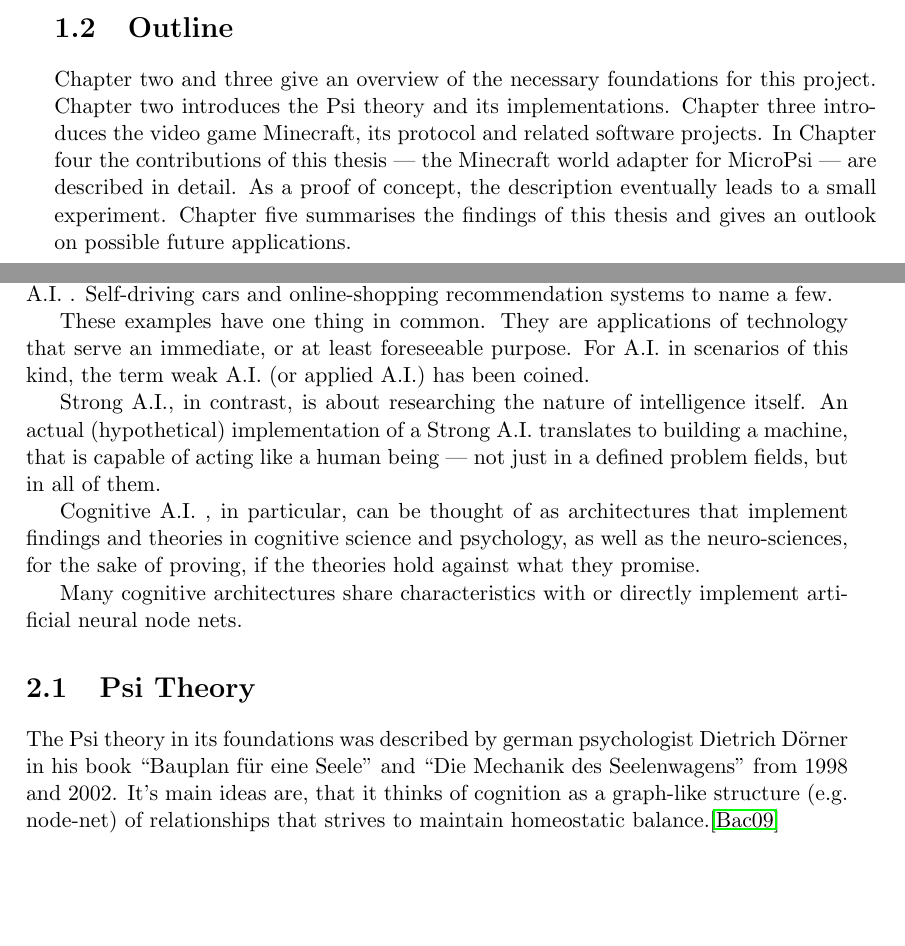
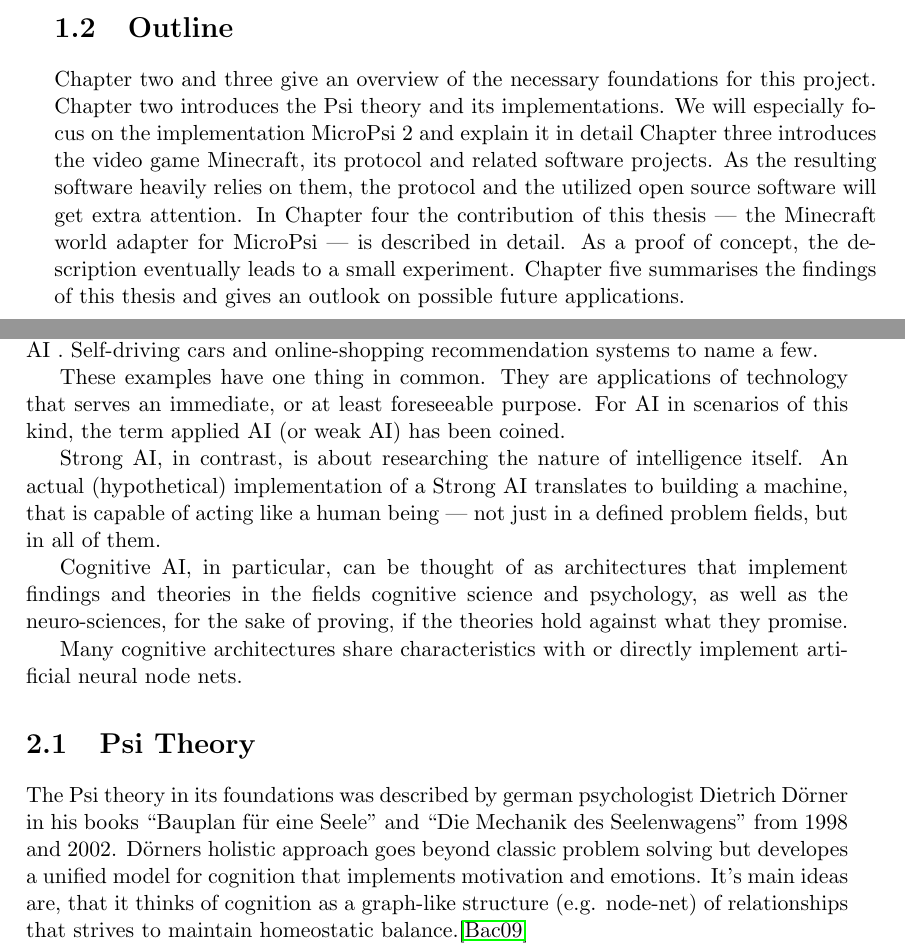
Before and after one commit to jonasrk/Minecraft-MicroPsi-Bachelorarbeit, a LaTeX thesis (thesis.tex, which reads text/background.tex, text/introduction.tex): two parts of pages 14 and 15 of 41, joined at a grey line, cut so that both start at the same text, the shorter picture padded with empty space. Compiled offline with pdfLaTeX.

Commit message:
weird cite bugs

```diff
--- a/text/background.tex
+++ b/text/background.tex
@@ -1,15 +1,15 @@
 \chapter{Psi}
 %TODO Die Introduction fängt gut an, aber MicroPsi fällt mir zu sehr vom Himmel. Du solltest in der Introduction wirklich nur motivierend bleiben, warum will man so was wie MicroPsi haben, warum braucht man Simulationsumgebungen, keine Details zur MicroPsi-Implementierung oder Minecraft. Das kommt erst im Kapitel Foundations (dort kannst du den Text wahrscheinlich ziemlich so bringen, wie er in der Motivation steht)!
 
-A widely accepted definition of the field of A.I. is that it is the study and design of intelligent agents, where an intelligent agent is a system that perceives its environment and takes actions that maximise its chances of success. %TODO find original sources
+A widely accepted definition of the field of AI is that it is the study and design of intelligent agents, where an intelligent agent is a system that perceives its environment and takes actions that maximise its chances of success. %TODO find original sources
 
-It took many years for A.I. research to evolve from the early ideas of thinking machines over Deep Blue, the computer that could beat mankind's best chess players to Watson, the A.I. that beats the champions of Jeopardy, the game show, that is about asking the appropriate question to a given answer. There exist many applications for A.I.~. Self-driving cars and online-shopping recommendation systems to name a few.
+It took many years for AI research to evolve from the early ideas of thinking machines over Deep Blue, the computer that could beat mankind's best chess players to Watson, the AI that beats the champions of Jeopardy, the game show, that is about asking the appropriate question to a given answer. There exist many applications for AI~. Self-driving cars and online-shopping recommendation systems to name a few.
 
-These examples have one thing in common. They are applications of technology that serve an immediate, or at least foreseeable purpose. For A.I. in scenarios of this kind, the term weak A.I. (or applied A.I.) has been coined.
+These examples have one thing in common. They are applications of technology that serves an immediate, or at least foreseeable purpose. For AI in scenarios of this kind, the term applied AI (or weak AI) has been coined.
 
-Strong A.I., in contrast, is about researching the nature of intelligence itself. An actual (hypothetical) implementation of a Strong A.I. translates to building a machine, that is capable of acting like a human being --- not just in a defined problem fields, but in all of them.
+Strong AI, in contrast, is about researching the nature of intelligence itself. An actual (hypothetical) implementation of a Strong AI translates to building a machine, that is capable of acting like a human being --- not just in a defined problem fields, but in all of them.
 
-Cognitive A.I.~, in particular, can be thought of as architectures that implement findings and theories in cognitive science and psychology, as well as the neuro-sciences, for the sake of proving, if the theories hold against what they promise.
+Cognitive AI, in particular, can be thought of as architectures that implement findings and theories in the fields cognitive science and psychology, as well as the neuro-sciences, for the sake of proving, if the theories hold against what they promise.
 
 %... Examples for cognitive architectures are ...
 
@@ -20,7 +20,8 @@
 %... related work ...
 
 \section{Psi Theory}
-The Psi theory in its foundations was described by german psychologist Dietrich Dörner in his book ``Bauplan für eine Seele'' and ``Die Mechanik des Seelenwagens'' from 1998 and 2002. It's main ideas are, that it thinks of cognition as a graph-like structure (e.g. node-net) of relationships that strives to maintain homeostatic balance.\cite{Bach:2009:PSI:1611304}
+The Psi theory in its foundations was described by german psychologist Dietrich Dörner in his books ``Bauplan für eine Seele'' and ``Die Mechanik des Seelenwagens'' from 1998 and 2002. Dörners holistic approach goes beyond classic problem solving but developes a unified model for cognition that implements motivation and emotions.
+It's main ideas are, that it thinks of cognition as a graph-like structure (e.g. node-net) of relationships that strives to maintain homeostatic balance.\cite{Bach:2009:PSI:1611304}
 
 Basic components of the theory are Representation, Memory, Perception, Drives, Cognitive modulation and emotion, Motivation, Learning and Problem solving as well as Language and consciousness. %(wikipedia)
 
--- a/text/introduction.tex
+++ b/text/introduction.tex
@@ -15,6 +15,6 @@
 
 
 \section{Outline}
-Chapter two and three give an overview of the necessary foundations for this project. Chapter two introduces the Psi theory and its implementations. Chapter three introduces the video game Minecraft, its protocol and related software projects.
-In Chapter four the contributions of this thesis --- the Minecraft world adapter for MicroPsi --- are described in detail. As a proof of concept, the description eventually leads to a small experiment.
+Chapter two and three give an overview of the necessary foundations for this project. Chapter two introduces the Psi theory and its implementations. We will especially focus on the implementation MicroPsi 2 and explain it in detail Chapter three introduces the video game Minecraft, its protocol and related software projects. As the resulting software heavily relies on them, the protocol and the utilized open source software will get extra attention.
+In Chapter four the contribution of this thesis --- the Minecraft world adapter for MicroPsi --- is described in detail. As a proof of concept, the description eventually leads to a small experiment.
 Chapter five summarises the findings of this thesis and gives an outlook on possible future applications.
```
Also changed, not shown: thesis.bib (+10 -6 lines).
